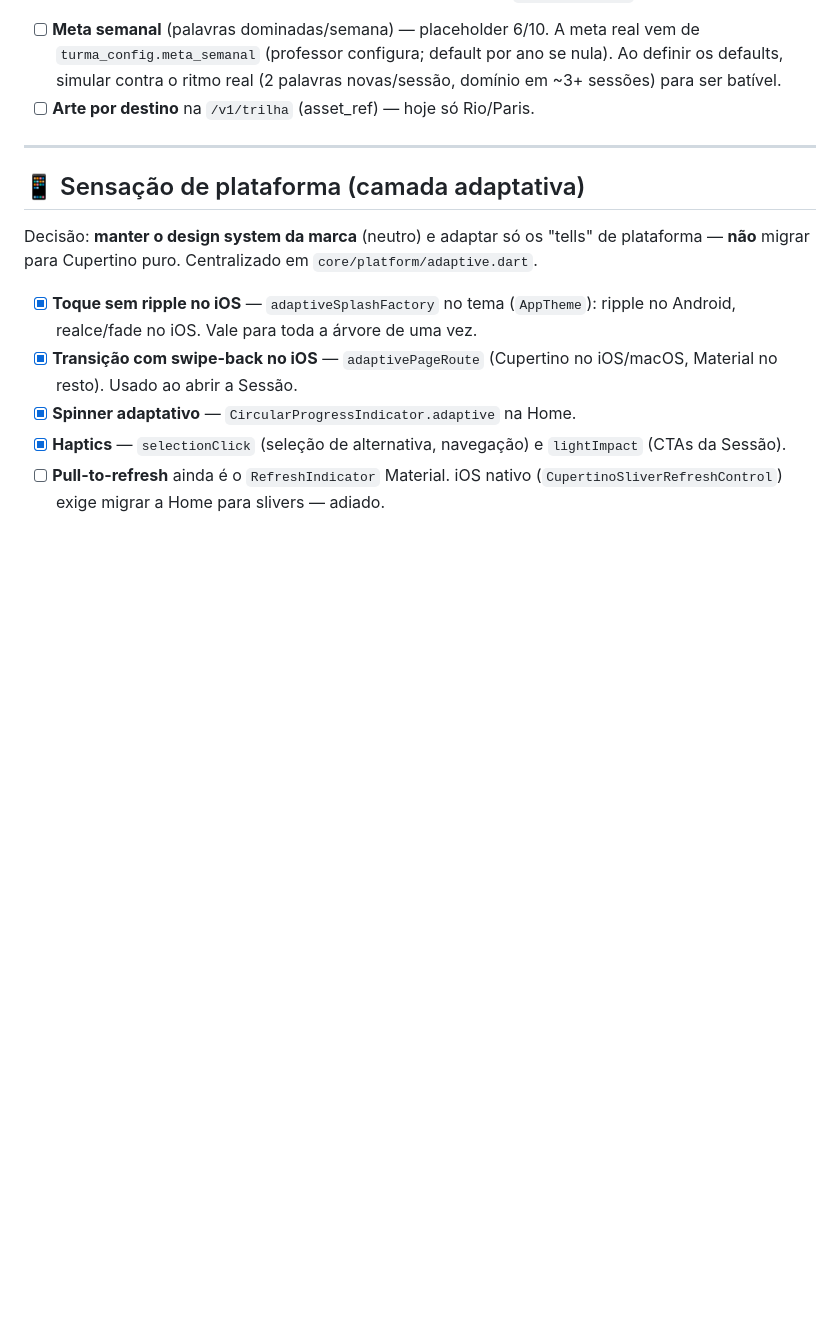
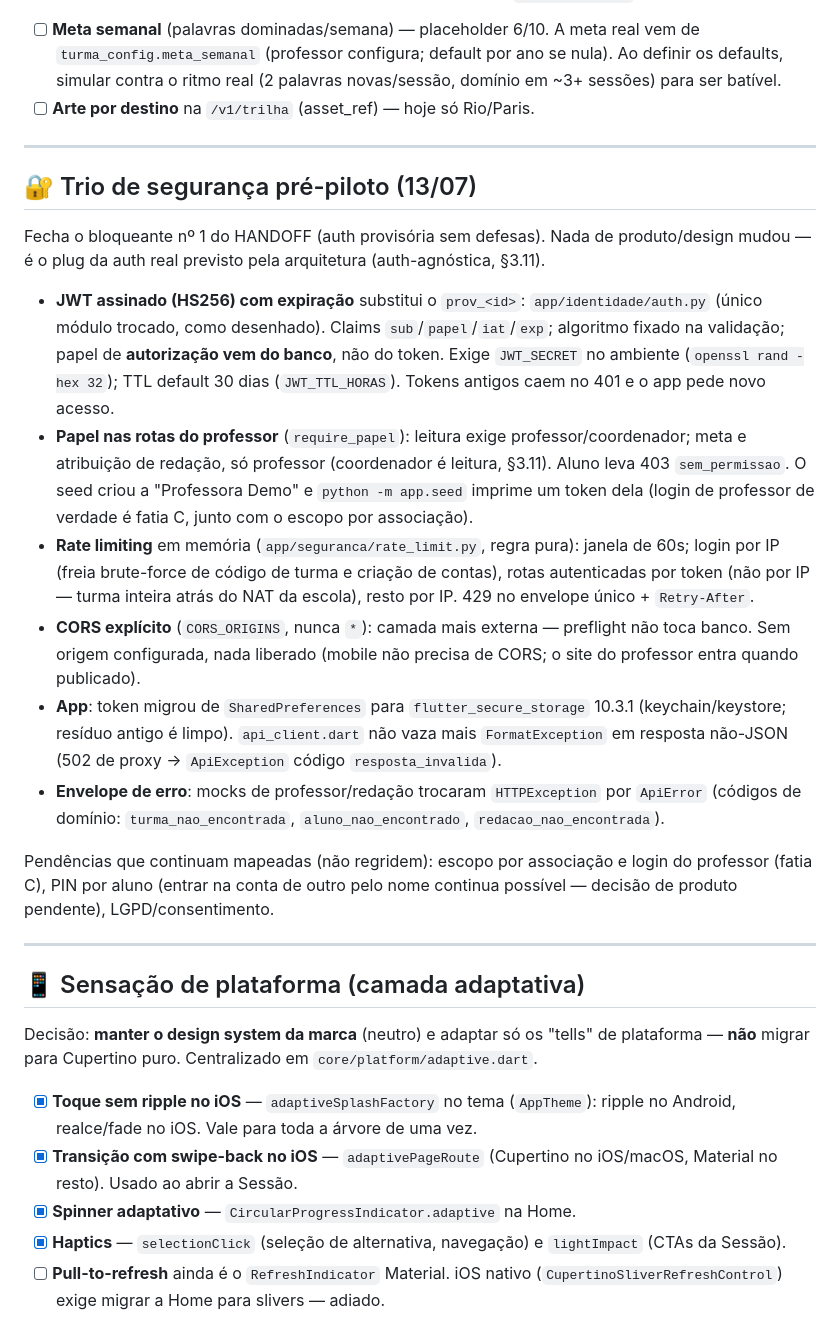
Before and after one commit to mateusdsoc/VocabKids, a Markdown page: design/notas-implementacao.md, the part around the change. Drawn GitHub-style; blank space fills up the shorter version.

```diff
--- a/design/notas-implementacao.md
+++ b/design/notas-implementacao.md
@@ -394,6 +394,44 @@ O Passaporte agora é a coleção real do aluno, e a fila de reveals é
 
 ---
 
+## 🔐 Trio de segurança pré-piloto (13/07)
+
+Fecha o bloqueante nº 1 do HANDOFF (auth provisória sem defesas). Nada de
+produto/design mudou — é o plug da auth real previsto pela arquitetura
+(auth-agnóstica, §3.11).
+
+- **JWT assinado (HS256) com expiração** substitui o `prov_<id>`:
+  `app/identidade/auth.py` (único módulo trocado, como desenhado). Claims
+  `sub`/`papel`/`iat`/`exp`; algoritmo fixado na validação; papel de
+  **autorização vem do banco**, não do token. Exige `JWT_SECRET` no ambiente
+  (`openssl rand -hex 32`); TTL default 30 dias (`JWT_TTL_HORAS`). Tokens
+  antigos caem no 401 e o app pede novo acesso.
+- **Papel nas rotas do professor** (`require_papel`): leitura exige
+  professor/coordenador; meta e atribuição de redação, só professor
+  (coordenador é leitura, §3.11). Aluno leva 403 `sem_permissao`. O seed criou
+  a "Professora Demo" e `python -m app.seed` imprime um token dela (login de
+  professor de verdade é fatia C, junto com o escopo por associação).
+- **Rate limiting** em memória (`app/seguranca/rate_limit.py`, regra pura):
+  janela de 60s; login por IP (freia brute-force de código de turma e criação
+  de contas), rotas autenticadas por token (não por IP — turma inteira atrás
+  do NAT da escola), resto por IP. 429 no envelope único + `Retry-After`.
+- **CORS explícito** (`CORS_ORIGINS`, nunca `*`): camada mais externa —
+  preflight não toca banco. Sem origem configurada, nada liberado (mobile não
+  precisa de CORS; o site do professor entra quando publicado).
+- **App**: token migrou de `SharedPreferences` para `flutter_secure_storage`
+  10.3.1 (keychain/keystore; resíduo antigo é limpo). `api_client.dart` não
+  vaza mais `FormatException` em resposta não-JSON (502 de proxy →
+  `ApiException` código `resposta_invalida`).
+- **Envelope de erro**: mocks de professor/redação trocaram `HTTPException`
+  por `ApiError` (códigos de domínio: `turma_nao_encontrada`,
+  `aluno_nao_encontrado`, `redacao_nao_encontrada`).
+
+Pendências que continuam mapeadas (não regridem): escopo por associação e
+login do professor (fatia C), PIN por aluno (entrar na conta de outro pelo
+nome continua possível — decisão de produto pendente), LGPD/consentimento.
+
+---
+
 ## 📱 Sensação de plataforma (camada adaptativa)
 
 Decisão: **manter o design system da marca** (neutro) e adaptar só os "tells" de
```
Also changed, not shown: CLAUDE.md (+9 -4 lines), HANDOFF.md (+48 -32 lines).
